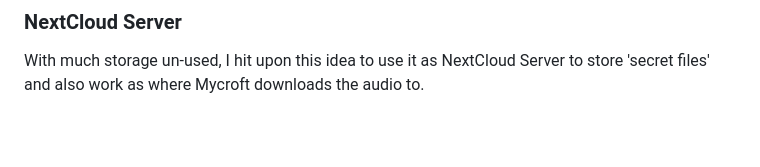
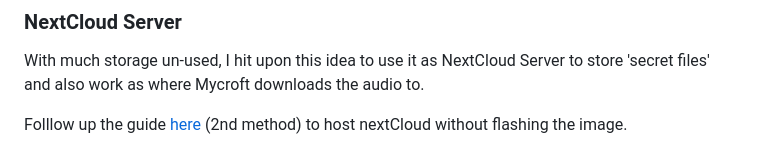
Before and after one commit to CavalryHill/enlighten-mycroft-va, a Markdown page: README.md, the part around the change. Drawn GitHub-style; blank space fills up the shorter version.

```diff
--- a/README.md
+++ b/README.md
@@ -79,3 +79,5 @@ There are finely built Mycroft-Skills in Marketplace for Spofity and Pandora alr
 
 ### NextCloud Server
 With much storage un-used, I hit upon this idea to use it as NextCloud Server to store 'secret files' and also work as where Mycroft downloads the audio to.
+
+Folllow up the guide [here](https://raspberrytips.com/install-nextcloud-raspberry-pi/) (2nd method) to host nextCloud without flashing the image.
```
